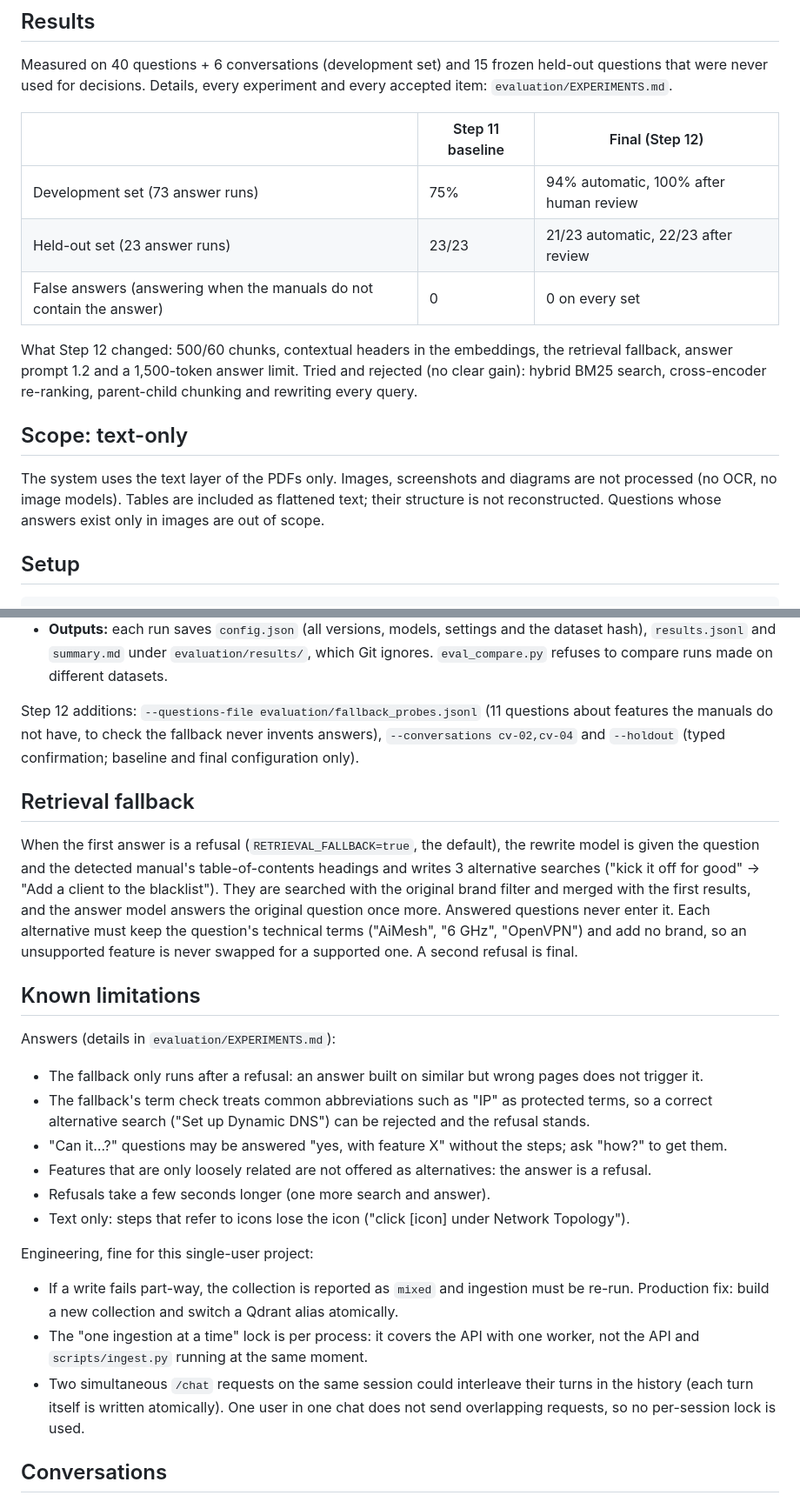
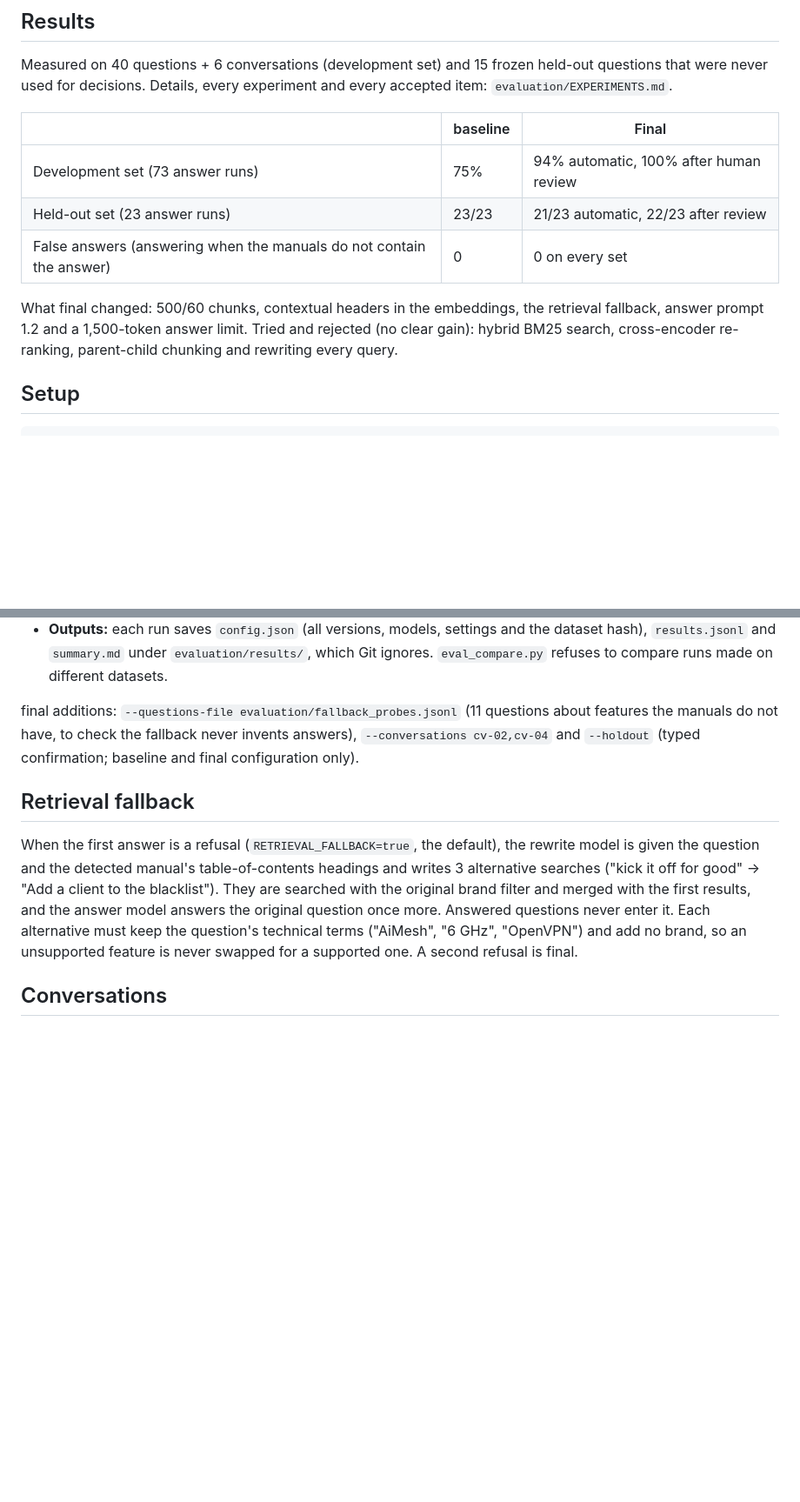
Before and after one commit to AZIMNIYAZ/ManualIQ, a Markdown page: README.md, 2 parts joined by grey strips. Shown at 87% size. GitHub-like rendering; blank space fills up the shorter version.

Commit message:
Revise README
Updated README to reflect changes in Step 12 and final adjustments.

```diff
--- a/README.md
+++ b/README.md
@@ -19,21 +19,16 @@ question ─► (follow-up? rewrite into a standalone question, Redis history)
 Measured on 40 questions + 6 conversations (development set) and 15 frozen held-out questions that
 were never used for decisions. Details, every experiment and every accepted item: `evaluation/EXPERIMENTS.md`.
 
-| | Step 11 baseline | Final (Step 12) |
+| |  baseline | Final |
 |---|---|---|
 | Development set (73 answer runs) | 75% | 94% automatic, 100% after human review |
 | Held-out set (23 answer runs) | 23/23 | 21/23 automatic, 22/23 after review |
 | False answers (answering when the manuals do not contain the answer) | 0 | 0 on every set |
 
-What Step 12 changed: 500/60 chunks, contextual headers in the embeddings, the retrieval fallback,
+What final changed: 500/60 chunks, contextual headers in the embeddings, the retrieval fallback,
 answer prompt 1.2 and a 1,500-token answer limit. Tried and rejected (no clear gain): hybrid BM25
 search, cross-encoder re-ranking, parent-child chunking and rewriting every query.
 
-## Scope: text-only
-
-The system uses the text layer of the PDFs only. Images, screenshots and diagrams are not
-processed (no OCR, no image models). Tables are included as flattened text; their structure
-is not reconstructed. Questions whose answers exist only in images are out of scope.
 
 ## Setup
 
@@ -171,7 +166,7 @@ python scripts/eval_compare.py evaluation/results/<A> evaluation/results/<B>   #
 - **Repeats:** tables and context-confusion questions run 3 times, and every run is shown.
 - **Outputs:** each run saves `config.json` (all versions, models, settings and the dataset hash), `results.jsonl` and `summary.md` under `evaluation/results/`, which Git ignores. `eval_compare.py` refuses to compare runs made on different datasets.
 
-Step 12 additions: `--questions-file evaluation/fallback_probes.jsonl` (11 questions about features the
+final additions: `--questions-file evaluation/fallback_probes.jsonl` (11 questions about features the
 manuals do not have, to check the fallback never invents answers), `--conversations cv-02,cv-04` and
 `--holdout` (typed confirmation; baseline and final configuration only).
 
@@ -184,26 +179,6 @@ filter and merged with the first results, and the answer model answers the origi
 Answered questions never enter it. Each alternative must keep the question's technical terms
 ("AiMesh", "6 GHz", "OpenVPN") and add no brand, so an unsupported feature is never swapped for a
 supported one. A second refusal is final.
-
-## Known limitations
-
-Answers (details in `evaluation/EXPERIMENTS.md`):
-- The fallback only runs after a refusal: an answer built on similar but wrong pages does not trigger it.
-- The fallback's term check treats common abbreviations such as "IP" as protected terms, so a correct
-  alternative search ("Set up Dynamic DNS") can be rejected and the refusal stands.
-- "Can it…?" questions may be answered "yes, with feature X" without the steps; ask "how?" to get them.
-- Features that are only loosely related are not offered as alternatives: the answer is a refusal.
-- Refusals take a few seconds longer (one more search and answer).
-- Text only: steps that refer to icons lose the icon ("click [icon] under Network Topology").
-
-Engineering, fine for this single-user project:
-- If a write fails part-way, the collection is reported as `mixed` and ingestion must be
-  re-run. Production fix: build a new collection and switch a Qdrant alias atomically.
-- The "one ingestion at a time" lock is per process: it covers the API with one worker,
-  not the API and `scripts/ingest.py` running at the same moment.
-- Two simultaneous `/chat` requests on the same session could interleave their turns in
-  the history (each turn itself is written atomically). One user in one chat does not
-  send overlapping requests, so no per-session lock is used.
 
 ## Conversations
 
```
